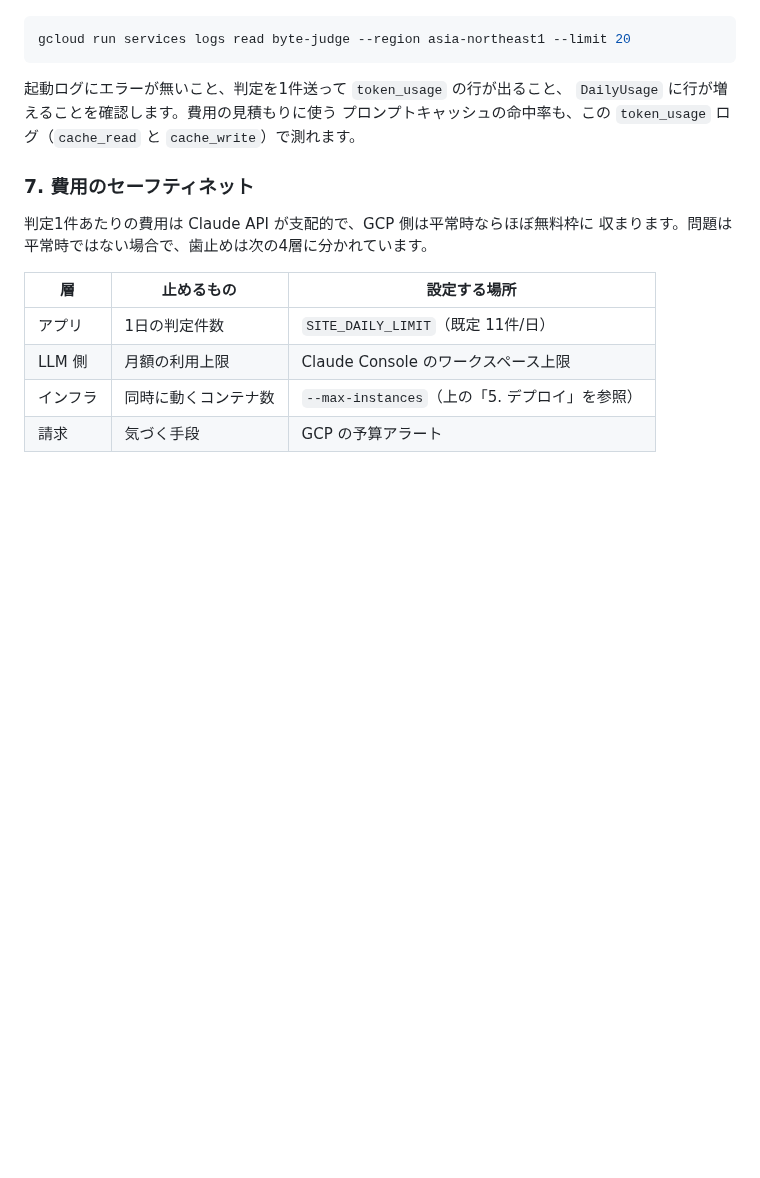
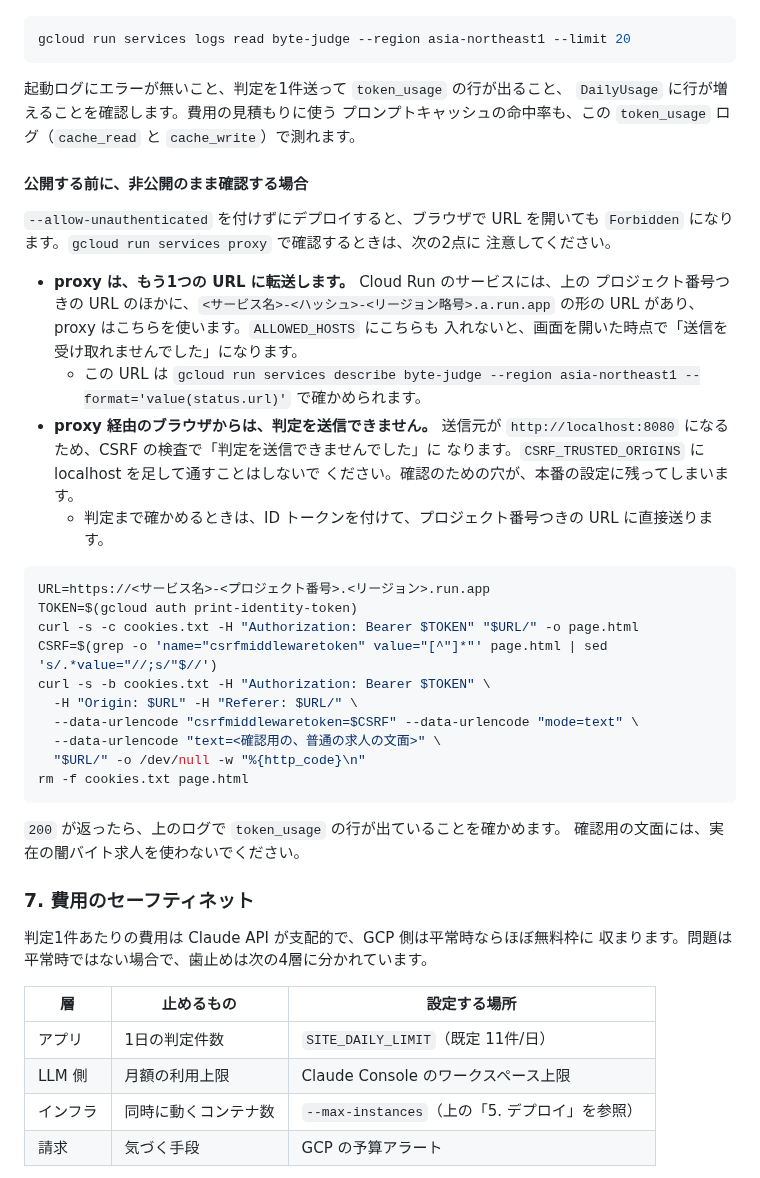
Before and after one commit to Friendly-Wisteria/byte-judge, a Markdown page: README.md, the part around the change. Rendered like a GitHub page; blank space fills up the shorter version.

Commit message:
docs: 非公開のまま本番を確認するときの詰まりどころを書く
サービスを公開せずに gcloud run services proxy で確かめると、proxy は
ハッシュつきの URL に転送するため ALLOWED_HOSTS で 400 になり、通しても
送信元が localhost になるため CSRF で 403 になる。v0.2.0 の反映後の確認で
両方を踏んだ。CSRF_TRUSTED_ORIGINS に localhost を足すと本番に穴が残るので、
判定まで確かめるときは ID トークンを付けて直接送る手順を載せた。

Co-Authored-By: Claude Opus 5.5 <noreply@anthropic.com>

````diff
--- a/README.md
+++ b/README.md
@@ -526,6 +526,39 @@ gcloud run services logs read byte-judge --region asia-northeast1 --limit 20
 プロンプトキャッシュの命中率も、この `token_usage` ログ（`cache_read` と
 `cache_write`）で測れます。
 
+#### 公開する前に、非公開のまま確認する場合
+
+`--allow-unauthenticated` を付けずにデプロイすると、ブラウザで URL を開いても
+`Forbidden` になります。`gcloud run services proxy` で確認するときは、次の2点に
+注意してください。
+
+- **proxy は、もう1つの URL に転送します。** Cloud Run のサービスには、上の
+  プロジェクト番号つきの URL のほかに、`<サービス名>-<ハッシュ>-<リージョン略号>.a.run.app`
+  の形の URL があり、proxy はこちらを使います。`ALLOWED_HOSTS` にこちらも
+  入れないと、画面を開いた時点で「送信を受け取れませんでした」になります。
+  - この URL は `gcloud run services describe byte-judge --region asia-northeast1 --format='value(status.url)'` で確かめられます。
+- **proxy 経由のブラウザからは、判定を送信できません。** 送信元が
+  `http://localhost:8080` になるため、CSRF の検査で「判定を送信できませんでした」に
+  なります。`CSRF_TRUSTED_ORIGINS` に localhost を足して通すことはしないで
+  ください。確認のための穴が、本番の設定に残ってしまいます。
+  - 判定まで確かめるときは、ID トークンを付けて、プロジェクト番号つきの URL に直接送ります。
+
+```bash
+URL=https://<サービス名>-<プロジェクト番号>.<リージョン>.run.app
+TOKEN=$(gcloud auth print-identity-token)
+curl -s -c cookies.txt -H "Authorization: Bearer $TOKEN" "$URL/" -o page.html
+CSRF=$(grep -o 'name="csrfmiddlewaretoken" value="[^"]*"' page.html | sed 's/.*value="//;s/"$//')
+curl -s -b cookies.txt -H "Authorization: Bearer $TOKEN" \
+  -H "Origin: $URL" -H "Referer: $URL/" \
+  --data-urlencode "csrfmiddlewaretoken=$CSRF" --data-urlencode "mode=text" \
+  --data-urlencode "text=<確認用の、普通の求人の文面>" \
+  "$URL/" -o /dev/null -w "%{http_code}\n"
+rm -f cookies.txt page.html
+```
+
+`200` が返ったら、上のログで `token_usage` の行が出ていることを確かめます。
+確認用の文面には、実在の闇バイト求人を使わないでください。
+
 ### 7. 費用のセーフティネット
 
 判定1件あたりの費用は Claude API が支配的で、GCP 側は平常時ならほぼ無料枠に
````
